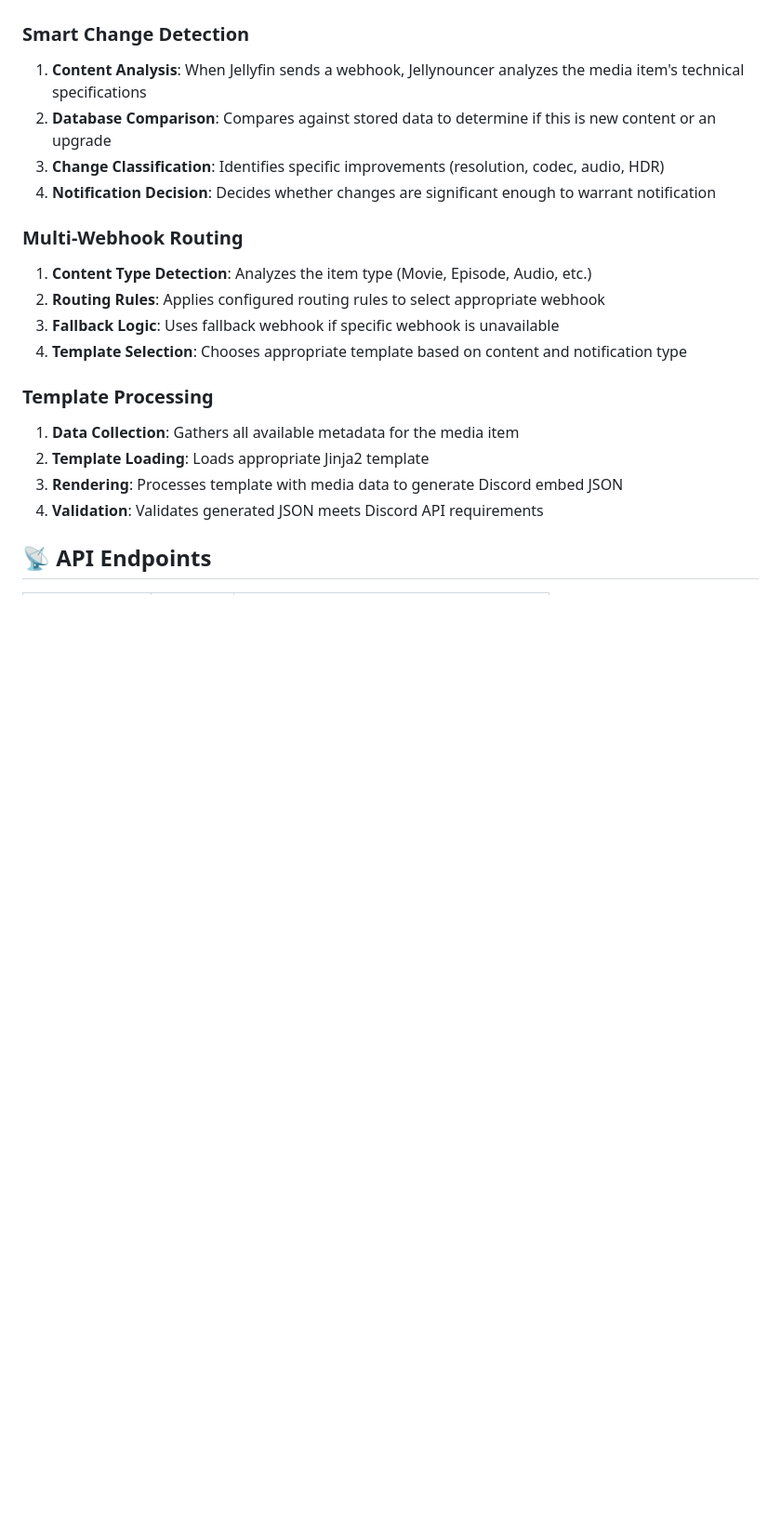
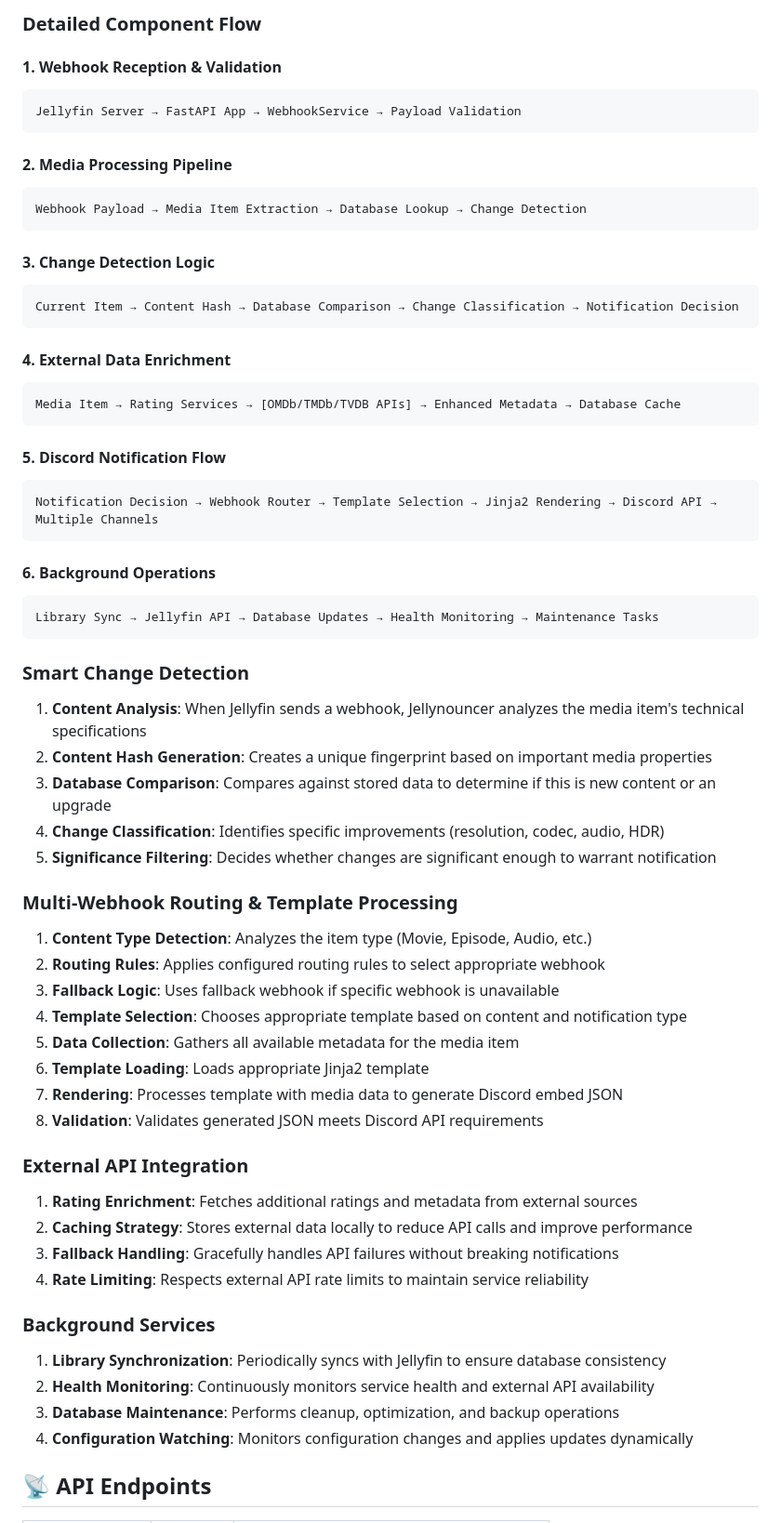
Before and after one commit to themaluxis/Jellynouncer, a Markdown page: Readme.md, the part around the change printed below. Shown: that part at 93% size. GitHub-like rendering; blank space fills up the shorter version.

````diff
--- a/Readme.md
+++ b/Readme.md
@@ -333,25 +392,67 @@ graph TD
+### Detailed Component Flow
+
+#### 1. **Webhook Reception & Validation**
+```
+Jellyfin Server → FastAPI App → WebhookService → Payload Validation
+```
+
+#### 2. **Media Processing Pipeline**
+```
+Webhook Payload → Media Item Extraction → Database Lookup → Change Detection
+```
+
+#### 3. **Change Detection Logic**
+```
+Current Item → Content Hash → Database Comparison → Change Classification → Notification Decision
+```
+
+#### 4. **External Data Enrichment**
+```
+Media Item → Rating Services → [OMDb/TMDb/TVDB APIs] → Enhanced Metadata → Database Cache
+```
+
+#### 5. **Discord Notification Flow**
+```
+Notification Decision → Webhook Router → Template Selection → Jinja2 Rendering → Discord API → Multiple Channels
+```
+
+#### 6. **Background Operations**
+```
+Library Sync → Jellyfin API → Database Updates → Health Monitoring → Maintenance Tasks
 ```
 
 ### Smart Change Detection
 
 1. **Content Analysis**: When Jellyfin sends a webhook, Jellynouncer analyzes the media item's technical specifications
-2. **Database Comparison**: Compares against stored data to determine if this is new content or an upgrade
-3. **Change Classification**: Identifies specific improvements (resolution, codec, audio, HDR)
-4. **Notification Decision**: Decides whether changes are significant enough to warrant notification
+2. **Content Hash Generation**: Creates a unique fingerprint based on important media properties
+3. **Database Comparison**: Compares against stored data to determine if this is new content or an upgrade
+4. **Change Classification**: Identifies specific improvements (resolution, codec, audio, HDR)
+5. **Significance Filtering**: Decides whether changes are significant enough to warrant notification
 
-### Multi-Webhook Routing
+### Multi-Webhook Routing & Template Processing
 
 1. **Content Type Detection**: Analyzes the item type (Movie, Episode, Audio, etc.)
 2. **Routing Rules**: Applies configured routing rules to select appropriate webhook
 3. **Fallback Logic**: Uses fallback webhook if specific webhook is unavailable
 4. **Template Selection**: Chooses appropriate template based on content and notification type
+5. **Data Collection**: Gathers all available metadata for the media item
+6. **Template Loading**: Loads appropriate Jinja2 template
+7. **Rendering**: Processes template with media data to generate Discord embed JSON
+8. **Validation**: Validates generated JSON meets Discord API requirements
 
-### Template Processing
+### External API Integration
 
-1. **Data Collection**: Gathers all available metadata for the media item
-2. **Template Loading**: Loads appropriate Jinja2 template
-3. **Rendering**: Processes template with media data to generate Discord embed JSON
-4. **Validation**: Validates generated JSON meets Discord API requirements
+1. **Rating Enrichment**: Fetches additional ratings and metadata from external sources
+2. **Caching Strategy**: Stores external data locally to reduce API calls and improve performance
+3. **Fallback Handling**: Gracefully handles API failures without breaking notifications
+4. **Rate Limiting**: Respects external API rate limits to maintain service reliability
+
+### Background Services
+
+1. **Library Synchronization**: Periodically syncs with Jellyfin to ensure database consistency
+2. **Health Monitoring**: Continuously monitors service health and external API availability
+3. **Database Maintenance**: Performs cleanup, optimization, and backup operations
+4. **Configuration Watching**: Monitors configuration changes and applies updates dynamically
 
 ## 📡 API Endpoints
 
````
Also changed, not shown: other parts of Readme.md (+70 -11 lines).
